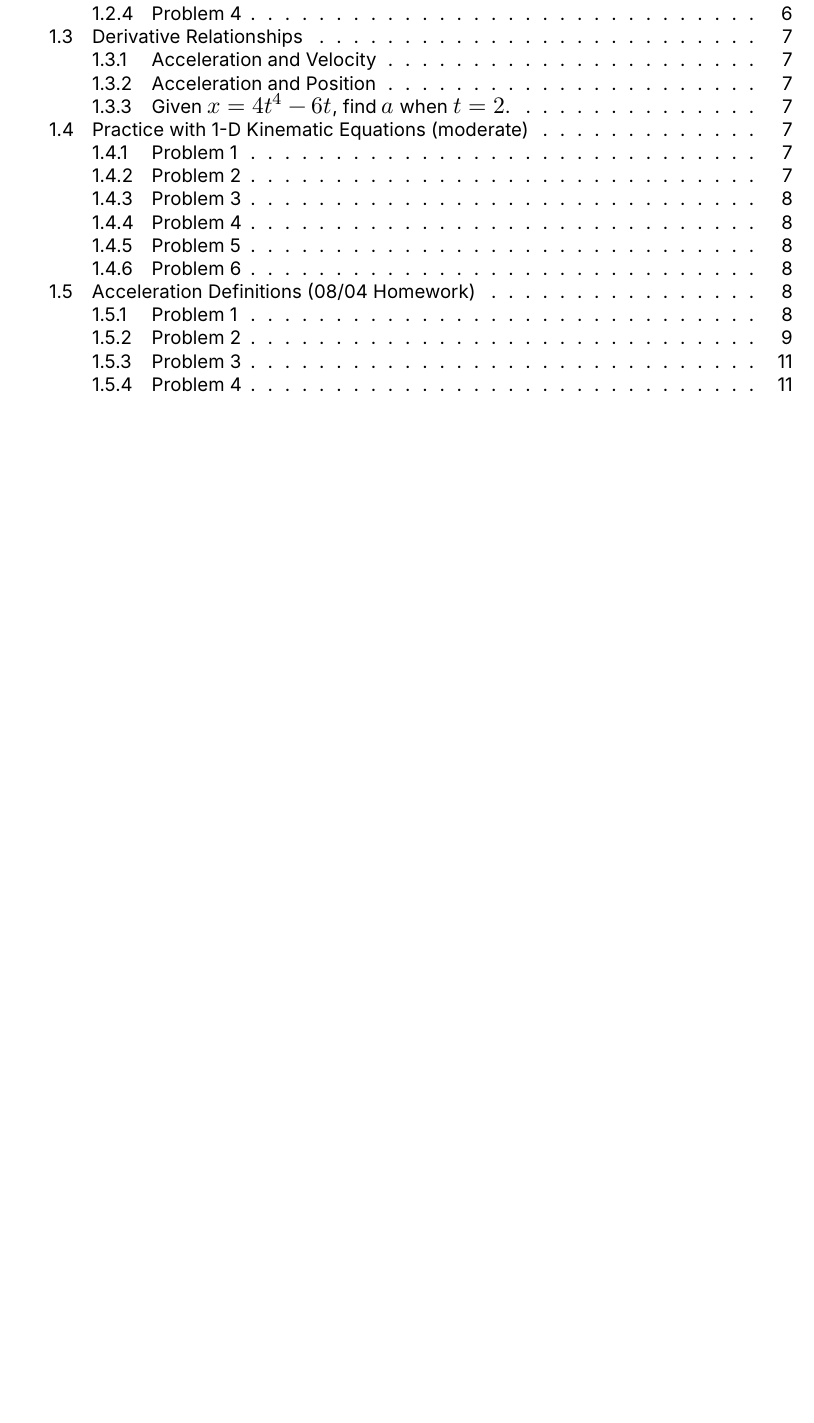
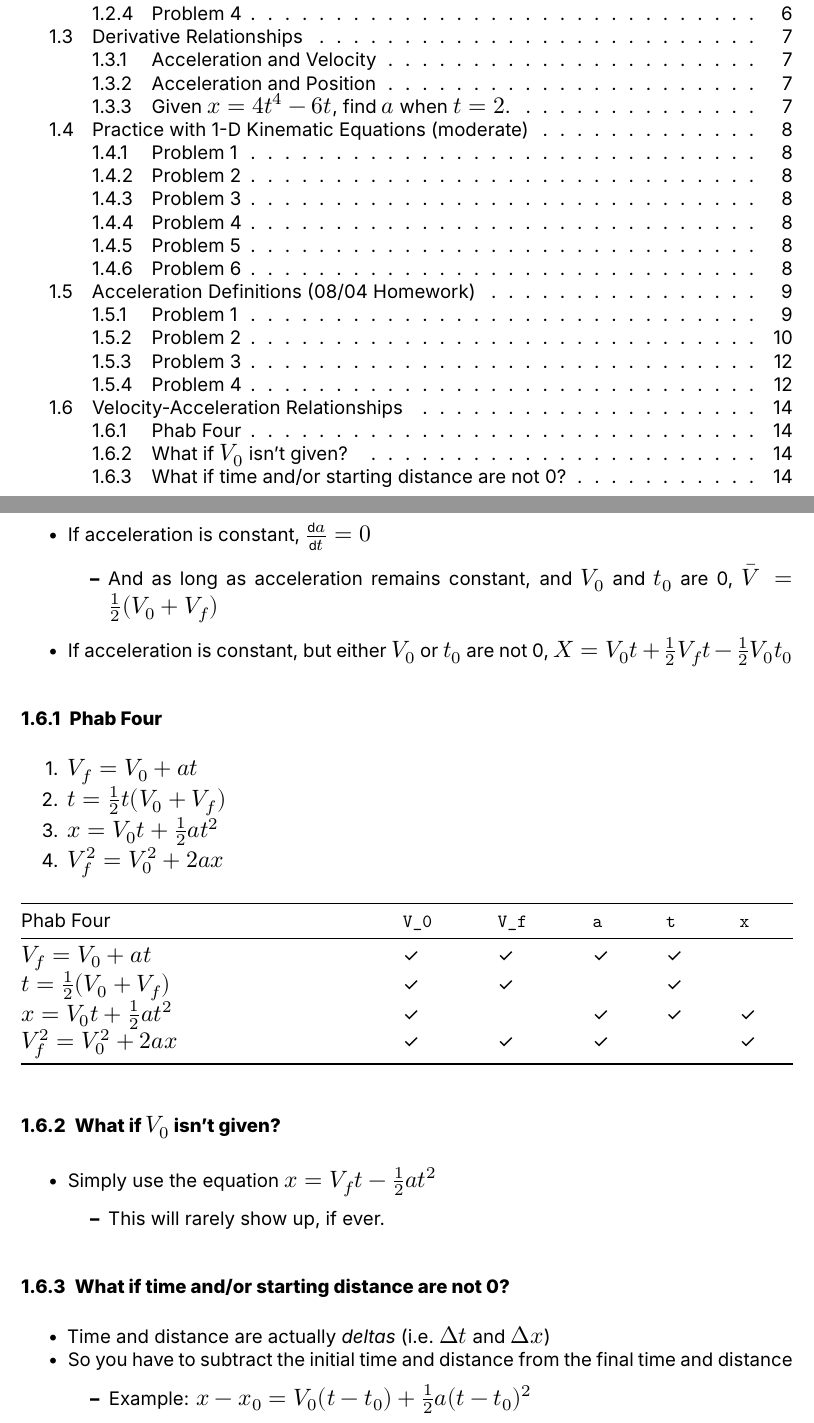
Before and after one commit to anishgoyal1108/AP-Physics-Notes, a Quarto document (Main.qmd): part of page 1 of 12 before the commit and two parts of pages 1 and 14 of 14 after it, the two joined at a grey line, cut so that both start at the same text, the shorter picture padded with empty space. Rendered offline with R 4.5, knitr and Pandoc in place of Quarto, then LaTeX, with nearby package versions.

Commit message:
feat: add 08/07 notes

```diff
--- a/Main.qmd
+++ b/Main.qmd
@@ -15,6 +15,7 @@ include-in-header:
   text: |
     \usepackage{amsmath, xparse}
     \usepackage{fancyvrb, fvextra}
+    \usepackage{amssymb}
     \usepackage{graphicx}
     \usepackage{bm}
     \usepackage{svg}
@@ -293,3 +295,32 @@ An object moves along the x axis according to the equation $x = 3.25t^2 − 2.00
 
 (g) At what time is the object at rest?
   - 0 = $6.5t-2 \implies 0.308$ s
+
+{{< pagebreak >}}
+
+## Velocity-Acceleration Relationships
+- If acceleration is constant, $\frac{\mathrm{d}a}{\mathrm{d}t} = 0$
+  - And as long as acceleration remains constant, and $V_0$ and $t_0$ are 0, $\bar{V} = \frac{1}{2}(V_0 + V_f)$
+- If acceleration is constant, but either $V_0$ or $t_0$ are not 0, $X = V_0t + \frac{1}{2}V_ft-\frac{1}{2}V_0t_0$
+
+### Phab Four
+1. $V_f = V_0 + at$
+2. $t = \frac{1}{2}t(V_0 + V_f)$
+3. $x = V_0t + \frac{1}{2}at^2$
+4. $V_f^2 = V_0^2 + 2ax$
+
+| Phab Four                | `V_0` | `V_f` | `a` | `t` | `x` |
+|----------------------------------|-------|-------|-----|-----|-----|
+| $V_f = V_0 + at$                 |   \checkmark   |   \checkmark   |  \checkmark  |  \checkmark  |     |
+| $t = \frac{1}{2}(V_0 + V_f)$     |   \checkmark   |   \checkmark   |     |  \checkmark  |     |
+| $x = V_0t + \frac{1}{2}at^2$     |   \checkmark   |       |  \checkmark  |  \checkmark  |  \checkmark  |
+| $V_f^2 = V_0^2 + 2ax$            |   \checkmark   |   \checkmark   |  \checkmark  |     |  \checkmark  |
+
+### What if $V_0$ isn't given?
+- Simply use the equation $x = V_ft-\frac{1}{2}at^2$
+  - This will rarely show up, if ever.
+
+### What if time and/or starting distance are not 0?
+- Time and distance are actually *deltas* (i.e. $\Delta t$ and $\Delta x$)
+- So you have to subtract the initial time and distance from the final time and distance
+  - Example: $x-x_0 = V_0(t-t_0) + \frac{1}{2}a(t-t_0)^2$
```
Also changed, not shown: Main.pdf, Main.tex, Main.qmd (3 more changed lines).
